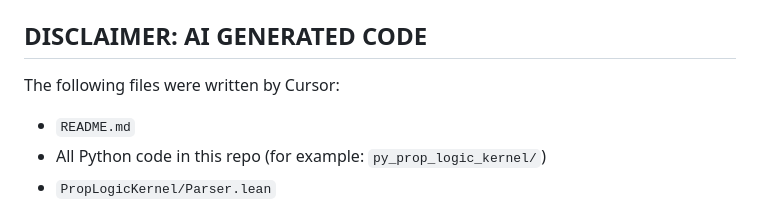
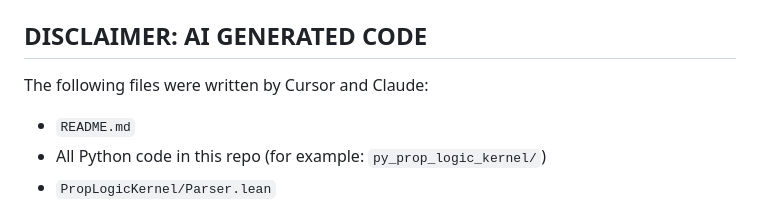
Before and after one commit to fbundle/pl_kernel, a Markdown page: README.md, the part around the change. Drawn GitHub-style.

Commit message:
auto_commit

```diff
--- a/README.md
+++ b/README.md
@@ -156,7 +156,7 @@ Parse/resolution errors do not automatically force exit code `1`; they preserve
 
 ## DISCLAIMER: AI GENERATED CODE
 
-The following files were written by Cursor:
+The following files were written by Cursor and Claude:
 
 - `README.md`
 - All Python code in this repo (for example: `py_prop_logic_kernel/`)
```
